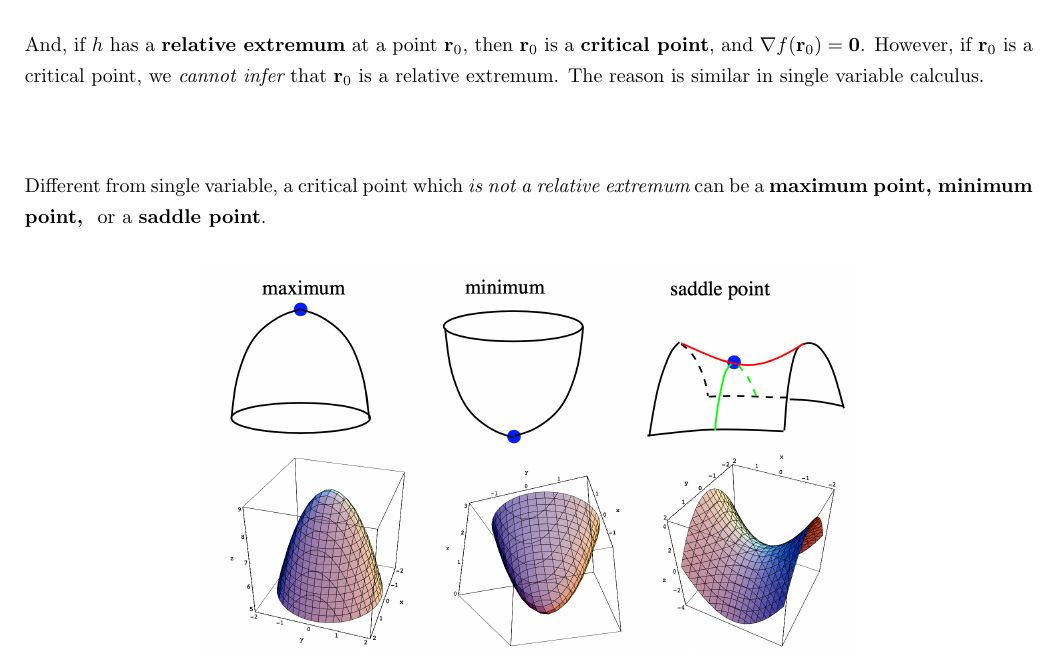
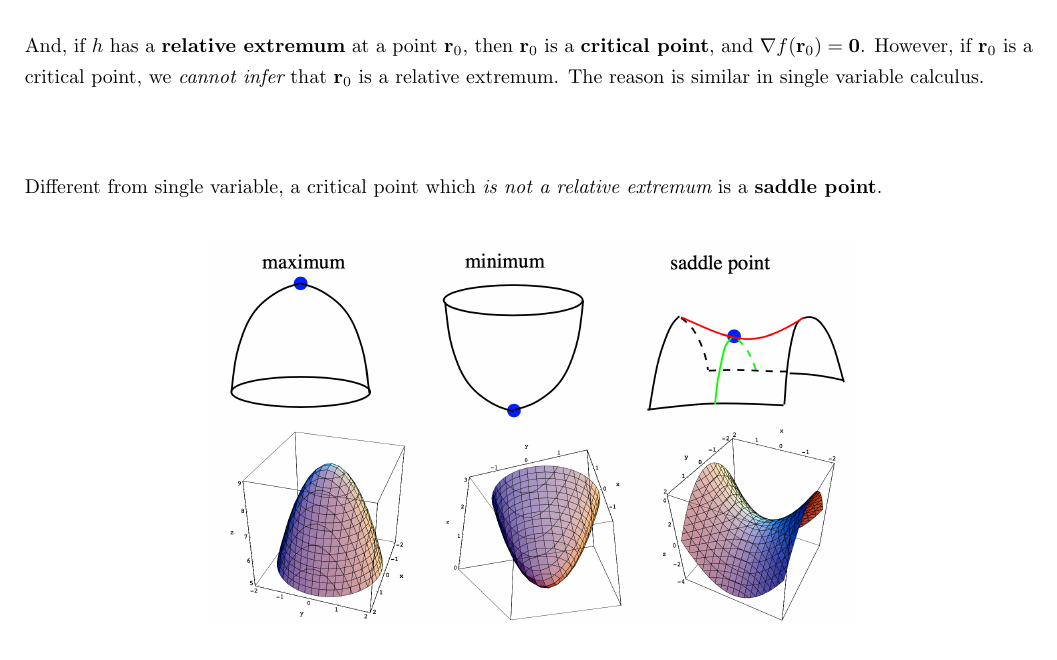
Before and after one commit to enor2017/CourseNotes, a LaTeX document (MATH2023-2020Fall/Ch13-AppliPartialDeriv.tex): part of page 1 of 8, cut so that both start at the same text. Compiled offline with pdfLaTeX.

Commit message:
MATH2023: Ch13 fixed a typo.

```diff
--- a/MATH2023-2020Fall/Ch13-AppliPartialDeriv.tex
+++ b/MATH2023-2020Fall/Ch13-AppliPartialDeriv.tex
@@ -53,8 +53,7 @@
     The reason is similar in single variable calculus.
 
     \vspace{0.4in}
-    Different from single variable, a critical point which {\it is not a relative extremum} can be
-    a {\bf maximum point, minimum point, } or a {\bf saddle point}.
+    Different from single variable, a critical point which {\it is not a relative extremum} is a {\bf saddle point}.
     \begin{center}
         \includegraphics[scale=0.4]{images/Ch13-saddle.png}
     \end{center}
```
Also changed, not shown: MATH2023-2020Fall/Ch13-AppliPartialDeriv.pdf.
